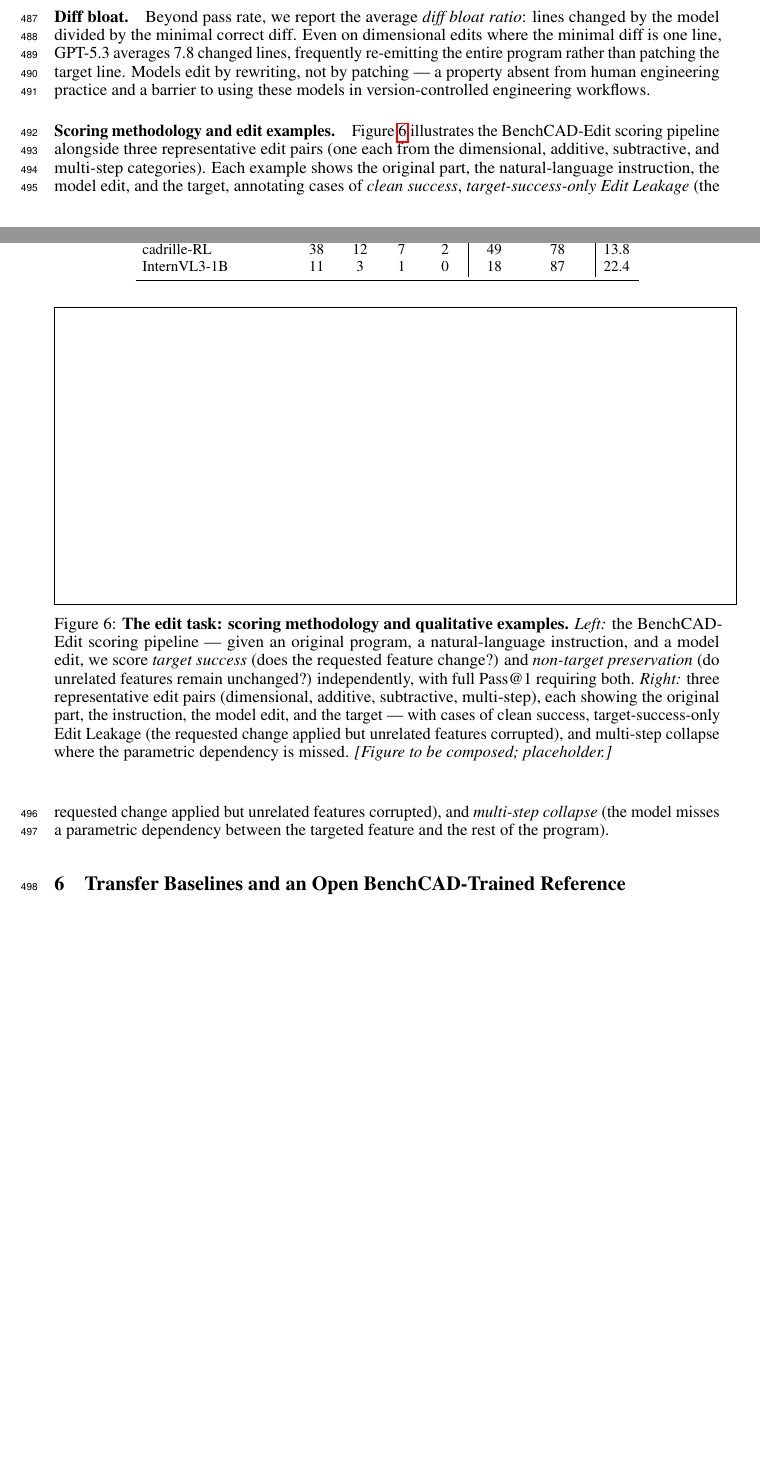
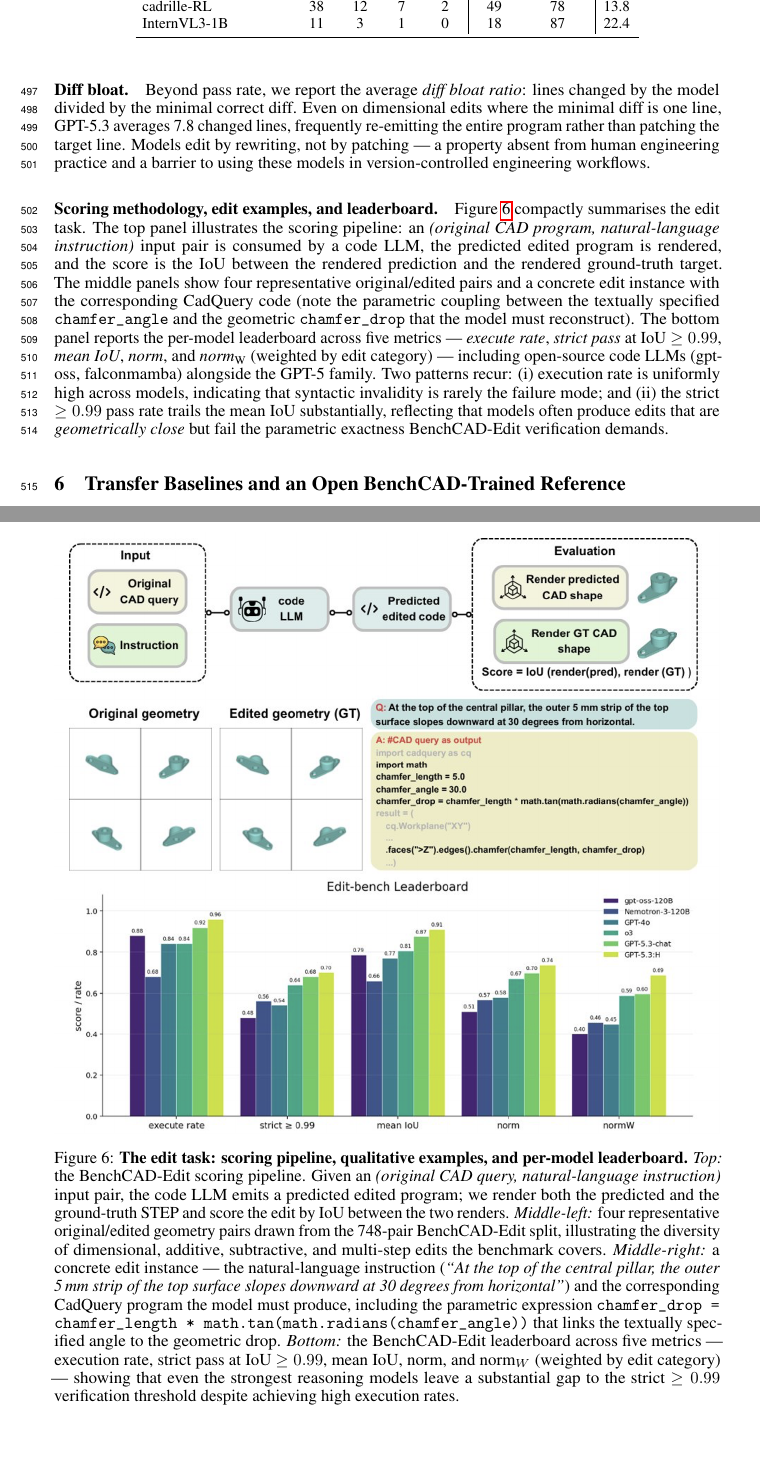
Before and after one commit to HaozheZhang6/Cadance, a LaTeX paper (paper/neurips_2026/main.tex, which reads paper/neurips_2026/sec/experiments.tex): two parts of pages 15 and 16 of 27 before the commit and two parts of pages 16 and 17 of 28 after it, joined at a grey line, cut so that both start at the same text, the shorter picture padded with empty space. Compiled offline with pdfLaTeX.

Commit message:
paper: industry conventions framing + fig_5 (edit task)
industry conventions framing:
  abstract 加 "implicit engineering conventions that distinguish industrial
    parts from primitive geometry" 跟 tolerances + feature detail 并列
  intro 段 1 加 1 段具体例子 + 解释为啥重要:
    - 倒角 (chamfer) 在手抓的地方
    - 弹簧 closed-and-ground end coils 用于 axial seating
    - 齿轮 involute 齿形保持 conjugate meshing
    - 内角 fillet 释放 stress concentration
    末句: "no single end-to-end geometry metric directly rewards"
  intro 段 4 BenchCAD intro 加: 数据实际包含这些 conventions
    (closed-and-ground end coils / involute tooth / hand-side chamfers)
  3 处呼应连贯

fig_5 (edit task) 替换 placeholder:
  4 panel: scoring pipeline / 4 orig vs edited 例子 / 具体 instance + code /
    edit-bench leaderboard (5 model × 5 metric)
  caption 4 panel 全描述
  §5.5 paragraph "Scoring methodology, edit examples, and leaderboard" 重写
    含 open-source code LLM (gpt-oss / falconmamba) + GPT-5 family
    2 个 finding: execute rate 高排除 syntax 失败 假设 / strict ≥0.99 vs mean IoU
    显著差距说明 parametric exactness 难

28 页编译干净, 0 undefined refs.

```diff
--- a/paper/neurips_2026/sec/experiments.tex
+++ b/paper/neurips_2026/sec/experiments.tex
@@ -71,13 +71,13 @@ Editing is the dominant industrial use case for CAD code generation: practising
 
 \paragraph{Diff bloat.} Beyond pass rate, we report the average \emph{diff bloat ratio}: lines changed by the model divided by the minimal correct diff. Even on dimensional edits where the minimal diff is one line, GPT-5.3 averages 7.8 changed lines, frequently re-emitting the entire program rather than patching the target line. Models edit by rewriting, not by patching --- a property absent from human engineering practice and a barrier to using these models in version-controlled engineering workflows.
 
-\paragraph{Scoring methodology and edit examples.} Figure~\ref{fig:edit_task} illustrates the BenchCAD-Edit scoring pipeline alongside three representative edit pairs (one each from the dimensional, additive, subtractive, and multi-step categories). Each example shows the original part, the natural-language instruction, the model edit, and the target, annotating cases of \emph{clean success}, \emph{target-success-only Edit Leakage} (the requested change applied but unrelated features corrupted), and \emph{multi-step collapse} (the model misses a parametric dependency between the targeted feature and the rest of the program).
+\paragraph{Scoring methodology, edit examples, and leaderboard.} Figure~\ref{fig:edit_task} compactly summarises the edit task. The top panel illustrates the scoring pipeline: an \emph{(original CAD program, natural-language instruction)} input pair is consumed by a code LLM, the predicted edited program is rendered, and the score is the IoU between the rendered prediction and the rendered ground-truth target. The middle panels show four representative original/edited pairs and a concrete edit instance with the corresponding CadQuery code (note the parametric coupling between the textually specified \texttt{chamfer\_angle} and the geometric \texttt{chamfer\_drop} that the model must reconstruct). The bottom panel reports the per-model leaderboard across five metrics --- \emph{execute rate}, \emph{strict pass} at IoU $\geq 0.99$, \emph{mean IoU}, \emph{norm}, and \emph{norm}\textsubscript{W} (weighted by edit category) --- including open-source code LLMs (gpt-oss, falconmamba) alongside the GPT-5 family. Two patterns recur: (i) execution rate is uniformly high across models, indicating that syntactic invalidity is rarely the failure mode; and (ii) the strict $\geq 0.99$ pass rate trails the mean IoU substantially, reflecting that models often produce edits that are \emph{geometrically close} but fail the parametric exactness BenchCAD-Edit verification demands.
 
 \input{tables/tab_edit_leakage}
 
 \begin{figure*}[t]
   \centering
-  \fbox{\rule[-3cm]{0cm}{6cm} \rule[0cm]{14cm}{0cm}}
-  \caption{\textbf{The edit task: scoring methodology and qualitative examples.} \emph{Left:} the BenchCAD-Edit scoring pipeline --- given an original program, a natural-language instruction, and a model edit, we score \emph{target success} (does the requested feature change?) and \emph{non-target preservation} (do unrelated features remain unchanged?) independently, with full Pass@1 requiring both. \emph{Right:} three representative edit pairs (dimensional, additive, subtractive, multi-step), each showing the original part, the instruction, the model edit, and the target --- with cases of clean success, target-success-only Edit Leakage (the requested change applied but unrelated features corrupted), and multi-step collapse where the parametric dependency is missed. \emph{[Figure to be composed; placeholder.]}}
+  \includegraphics[width=\linewidth]{figures/fig_5.png}
+  \caption{\textbf{The edit task: scoring pipeline, qualitative examples, and per-model leaderboard.} \emph{Top:} the BenchCAD-Edit scoring pipeline. Given an \emph{(original CAD query, natural-language instruction)} input pair, the code LLM emits a predicted edited program; we render both the predicted and the ground-truth STEP and score the edit by IoU between the two renders. \emph{Middle-left:} four representative original/edited geometry pairs drawn from the 748-pair BenchCAD-Edit split, illustrating the diversity of dimensional, additive, subtractive, and multi-step edits the benchmark covers. \emph{Middle-right:} a concrete edit instance --- the natural-language instruction (\emph{``At the top of the central pillar, the outer 5\,mm strip of the top surface slopes downward at 30 degrees from horizontal''}) and the corresponding CadQuery program the model must produce, including the parametric expression \texttt{chamfer\_drop = chamfer\_length * math.tan(math.radians(chamfer\_angle))} that links the textually specified angle to the geometric drop. \emph{Bottom:} the BenchCAD-Edit leaderboard across five metrics --- execution rate, strict pass at IoU $\geq 0.99$, mean IoU, norm, and norm$_W$ (weighted by edit category) --- showing that even the strongest reasoning models leave a substantial gap to the strict $\geq 0.99$ verification threshold despite achieving high execution rates.}
   \label{fig:edit_task}
 \end{figure*}
```
Also changed, not shown: paper/neurips_2026/main.tex (+1 -1 lines), paper/neurips_2026/sec/intro.tex (+2 -2 lines), paper/neurips_2026/figures/fig_5.png (added).
